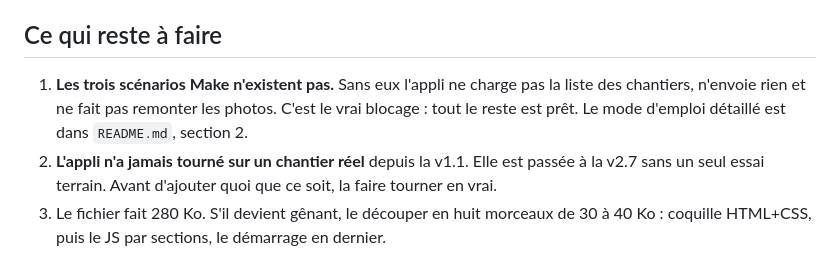
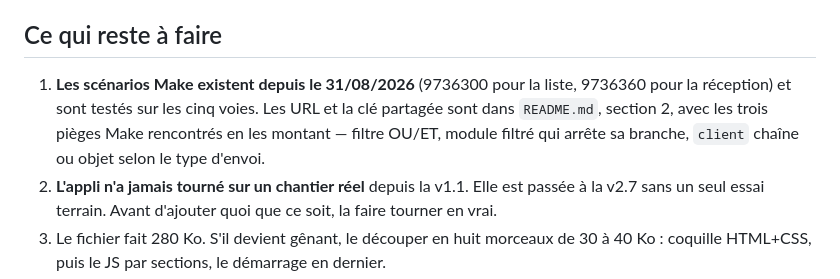
Before and after one commit to ka-re57/fiche-chantier, a Markdown page: CLAUDE.md, the part around one of its changes. Rendered like a GitHub page.

Commit message:
Scenarios Make crees et testes : ce qui reste a faire mis a jour

```diff
--- a/CLAUDE.md
+++ b/CLAUDE.md
@@ -109,9 +109,10 @@ après chaque modification du fichier principal.
 
 ## Ce qui reste à faire
 
-1. **Les trois scénarios Make n'existent pas.** Sans eux l'appli ne charge pas la liste des
-   chantiers, n'envoie rien et ne fait pas remonter les photos. C'est le vrai blocage : tout le
-   reste est prêt. Le mode d'emploi détaillé est dans `README.md`, section 2.
+1. **Les scénarios Make existent depuis le 31/08/2026** (9736300 pour la liste, 9736360 pour la
+   réception) et sont testés sur les cinq voies. Les URL et la clé partagée sont dans `README.md`,
+   section 2, avec les trois pièges Make rencontrés en les montant — filtre OU/ET, module filtré qui
+   arrête sa branche, `client` chaîne ou objet selon le type d'envoi.
 2. **L'appli n'a jamais tourné sur un chantier réel** depuis la v1.1. Elle est passée à la v2.7
    sans un seul essai terrain. Avant d'ajouter quoi que ce soit, la faire tourner en vrai.
 3. Le fichier fait 280 Ko. S'il devient gênant, le découper en huit morceaux de 30 à 40 Ko :
```
Also changed, not shown: other parts of CLAUDE.md (+1 -1 lines).
